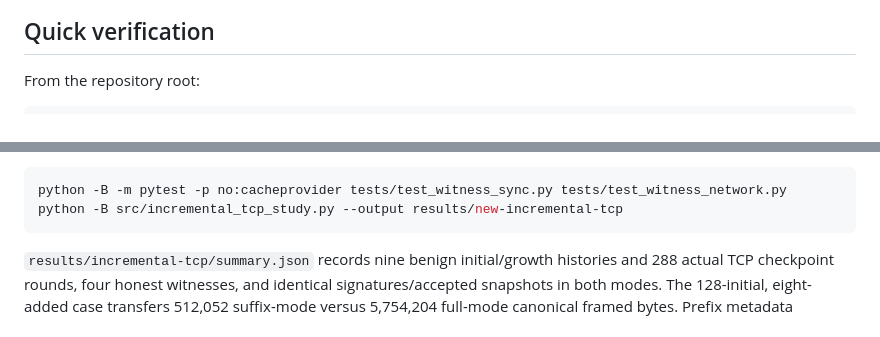
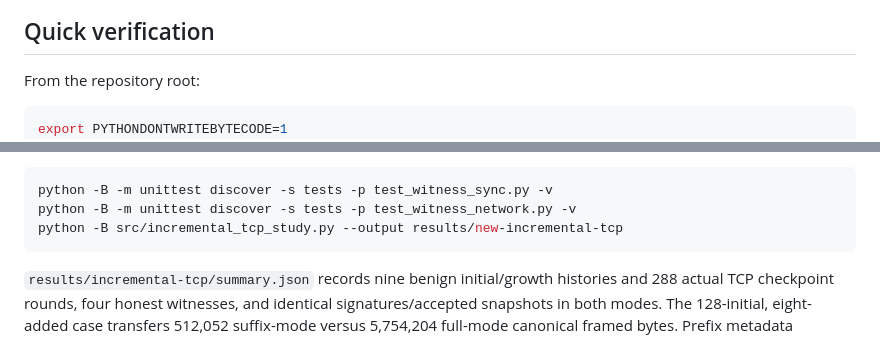
Before and after one commit to Haoyi-Zhang/ScopeQuorum, a Markdown page: README.md, 2 parts joined by grey strips. Drawn GitHub-style.

Commit message:
Correct artifact entry points and keep executable evidence consistent

````diff
--- a/README.md
+++ b/README.md
@@ -12,6 +12,7 @@ The implementation uses the Python standard library plus `cryptography`, declare
 From the repository root:
 
 ```sh
+export PYTHONDONTWRITEBYTECODE=1
 python -m unittest discover -s tests -p 'test_*.py' -v
 python tests/finite.py --output ../verification-finite.json
 python tests/differential.py \
@@ -118,7 +119,8 @@ refusal state or repairs the Byzantine-sequencer split-branch counterexample.
 The `incremental=False` constructor option preserves the full-history reference.
 
 ```sh
-python -B -m pytest -p no:cacheprovider tests/test_witness_sync.py tests/test_witness_network.py
+python -B -m unittest discover -s tests -p test_witness_sync.py -v
+python -B -m unittest discover -s tests -p test_witness_network.py -v
 python -B src/incremental_tcp_study.py --output results/new-incremental-tcp
 ```
 
````
